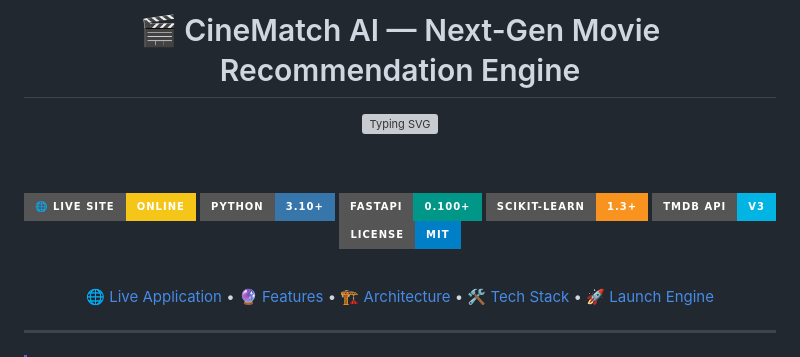
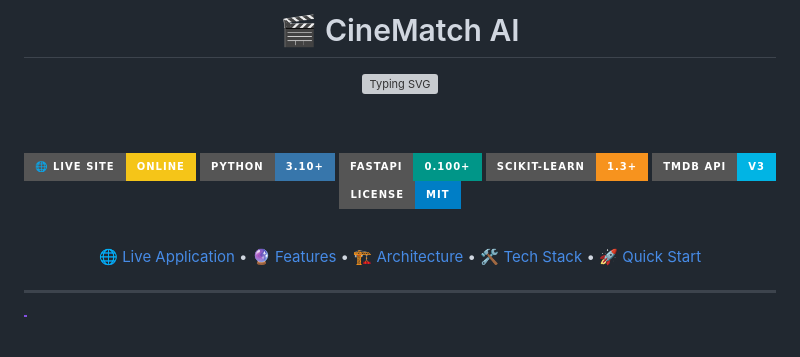
Before and after one commit to Nersu-Abhinav/CineMatch-AI, a Markdown page: README.md, the part around one of its changes. GitHub-like rendering; badges without logos; blank space fills up the shorter version; grey boxes are pictures that could not be loaded.

```diff
--- a/README.md
+++ b/README.md
@@ -1,5 +1,5 @@
 <div align="center">
 
-# 🎬 CineMatch AI — Next-Gen Movie Recommendation Engine
+# 🎬 CineMatch AI
 
 <a href="https://readme-typing-svg.herokuapp.com">
@@ -17,7 +17,7 @@
 
 <br>
 
-[🌐 Live Application](https://nersu-abhinav.github.io/CineMatch-AI/) • [🔮 Features](#-quantum-engine-features) • [🏗️ Architecture](#%EF%B8%8F-futuristic-system-architecture) • [🛠️ Tech Stack](#%EF%B8%8F-high-tech-matrix) • [🚀 Launch Engine](#-launch-engine-quick-start)
+[🌐 Live Application](https://nersu-abhinav.github.io/CineMatch-AI/) • [🔮 Features](#-quantum-engine-features) • [🏗️ Architecture](#%EF%B8%8F-futuristic-system-architecture) • [🛠️ Tech Stack](#%EF%B8%8F-high-tech-matrix) • [🚀 Quick Start](#-launch-engine-quick-start)
 
 ---
 
```
Also changed, not shown: other parts of README.md (+1 -1 lines).
